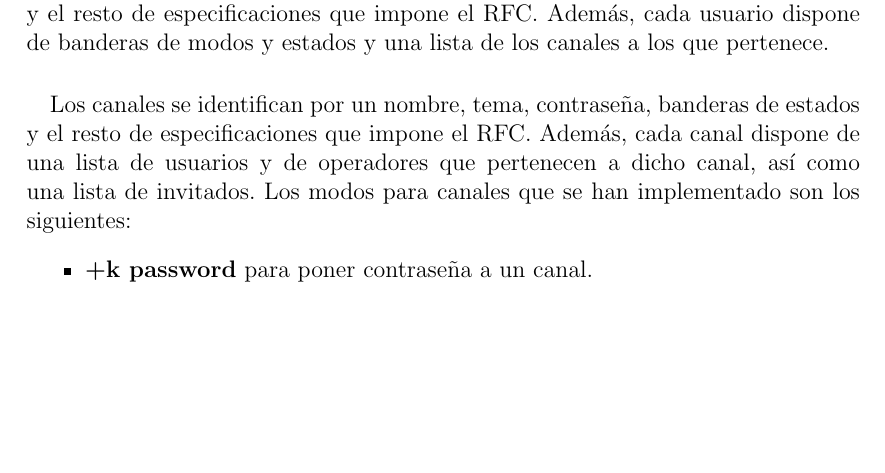
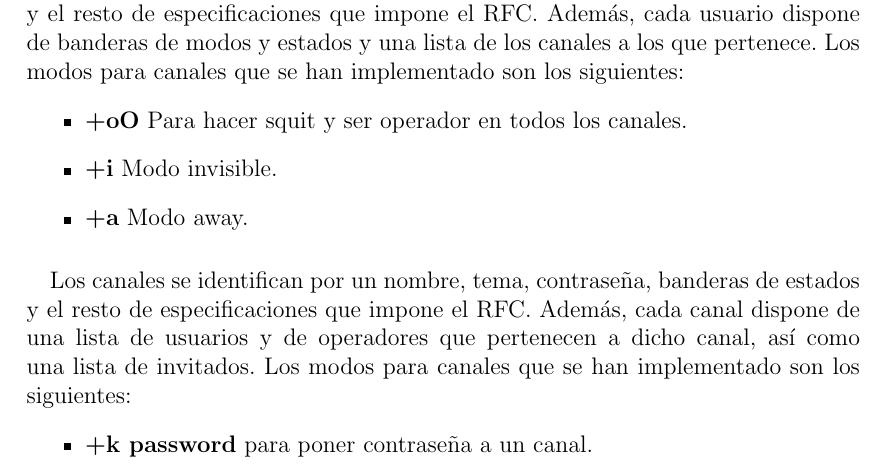
Before and after one commit to Kaiket/redes-ii, a LaTeX document (G-1301-03-P1/doc/G-1301-03-P1-memoria.tex): part of page 6 of 7, cut so that both start at the same text, the shorter picture padded with empty space. Compiled offline with pdfLaTeX.

Commit message:
Memoria again

```diff
--- a/G-1301-03-P1/doc/G-1301-03-P1-memoria.tex
+++ b/G-1301-03-P1/doc/G-1301-03-P1-memoria.tex
@@ -129,6 +129,12 @@ struct {
 En primer lugar, se tienen dos tablas indexadas para todos los usuarios y canales del servidor y una serie de variables necesarias para el uso de semáforos.
 \paragraph{}
 Los usuarios se identifican por el socket de la conexión, nick, nombre de usuario, y el resto de especificaciones que impone el RFC. Además, cada usuario dispone de banderas de modos y estados y una lista de los canales a los que pertenece.
+Los modos para canales que se han implementado son los siguientes:
+\begin{itemize}
+\item \textbf{+oO} Para hacer squit y ser operador en todos los canales.
+\item \textbf{+i} Modo invisible.
+\item \textbf{+a} Modo away.
+\end{itemize}
 \paragraph{}
 Los canales se identifican por un nombre, tema, contraseña, banderas de estados y el resto de especificaciones que impone el RFC. Además, cada canal dispone de una lista de usuarios y de operadores que pertenecen a dicho canal, así como una lista de invitados.
 Los modos para canales que se han implementado son los siguientes:
```
Also changed, not shown: G-1301-03-P1/doc/G-1301-03-P1-memoria.pdf.
